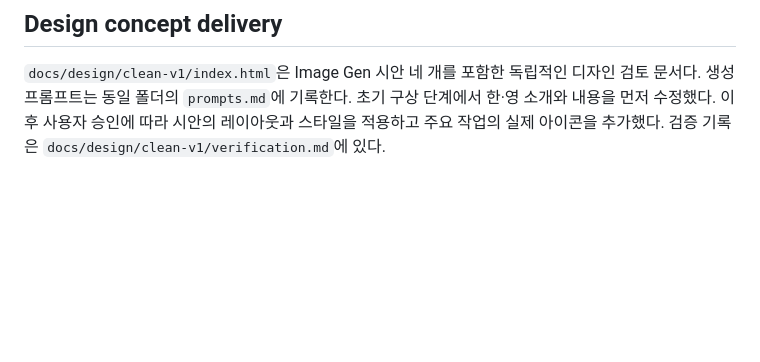
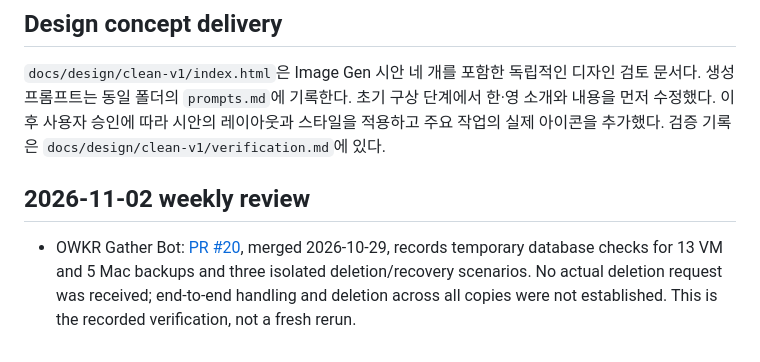
Before and after one commit to qtaghdi/portfolio, a Markdown page: docs/portfolio-evidence.md, the part around the change. Drawn GitHub-style; blank space fills up the shorter version.

Commit message:
docs: record OWKR backup recovery verification

```diff
--- a/docs/portfolio-evidence.md
+++ b/docs/portfolio-evidence.md
@@ -75,3 +75,7 @@ Authored commit counts below use unique SHAs across all local refs and the known
 ## Design concept delivery
 
 `docs/design/clean-v1/index.html`은 Image Gen 시안 네 개를 포함한 독립적인 디자인 검토 문서다. 생성 프롬프트는 동일 폴더의 `prompts.md`에 기록한다. 초기 구상 단계에서 한·영 소개와 내용을 먼저 수정했다. 이후 사용자 승인에 따라 시안의 레이아웃과 스타일을 적용하고 주요 작업의 실제 아이콘을 추가했다. 검증 기록은 `docs/design/clean-v1/verification.md`에 있다.
+
+## 2026-11-02 weekly review
+
+- OWKR Gather Bot: [PR #20](https://github.com/Overwatch-KR/owkr-gather-bot/pull/20), merged 2026-10-29, records temporary database checks for 13 VM and 5 Mac backups and three isolated deletion/recovery scenarios. No actual deletion request was received; end-to-end handling and deletion across all copies were not established. This is the recorded verification, not a fresh rerun.
```
